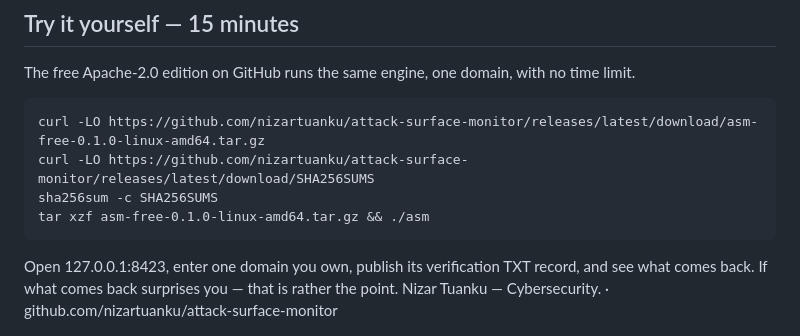
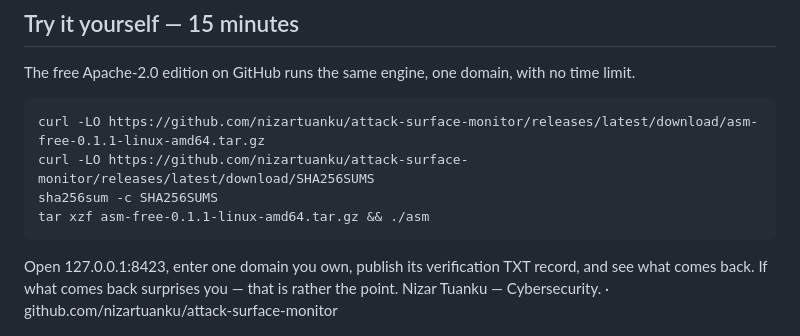
Before and after one commit to nizartuanku/attack-surface-monitor, a Markdown page: docs/CONCEPTS.md, the part around the change. GitHub-like rendering.

Commit message:
docs: install block points at the 0.1.1 tarball

````diff
--- a/docs/CONCEPTS.md
+++ b/docs/CONCEPTS.md
@@ -54,10 +54,10 @@ That sounds like a small change, right up until the day the thing that was added
 ## Try it yourself — 15 minutes
 The free Apache-2.0 edition on GitHub runs the same engine, one domain, with no time limit.
 ```
-curl -LO https://github.com/nizartuanku/attack-surface-monitor/releases/latest/download/asm-free-0.1.0-linux-amd64.tar.gz
+curl -LO https://github.com/nizartuanku/attack-surface-monitor/releases/latest/download/asm-free-0.1.1-linux-amd64.tar.gz
 curl -LO https://github.com/nizartuanku/attack-surface-monitor/releases/latest/download/SHA256SUMS
 sha256sum -c SHA256SUMS
-tar xzf asm-free-0.1.0-linux-amd64.tar.gz && ./asm
+tar xzf asm-free-0.1.1-linux-amd64.tar.gz && ./asm
 ```
 Open 127.0.0.1:8423, enter one domain you own, publish its verification TXT record, and see what comes back.
 If what comes back surprises you — that is rather the point.
````
